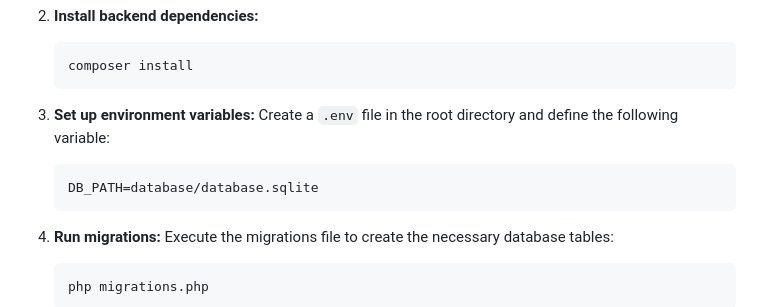
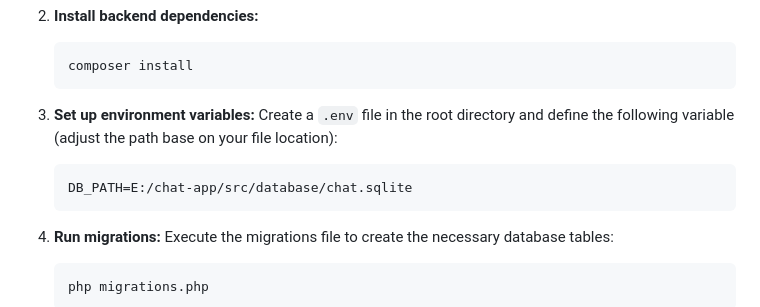
Before and after one commit to kasrababazadeh/chat-app, a Markdown page: README.md, the part around the change. Rendered like a GitHub page.

````diff
--- a/README.md
+++ b/README.md
@@ -40,10 +40,10 @@ A simple chat application built with PHP (using the Slim Framework) for the back
     composer install
     ```
 
-3. **Set up environment variables:** Create a `.env` file in the root directory and define the following variable:
+3. **Set up environment variables:** Create a `.env` file in the root directory and define the following variable (adjust the path base on your file location):
 
     ```plaintext
-    DB_PATH=database/database.sqlite
+    DB_PATH=E:/chat-app/src/database/chat.sqlite
     ```
 
 4. **Run migrations:** Execute the migrations file to create the necessary database tables:
````
